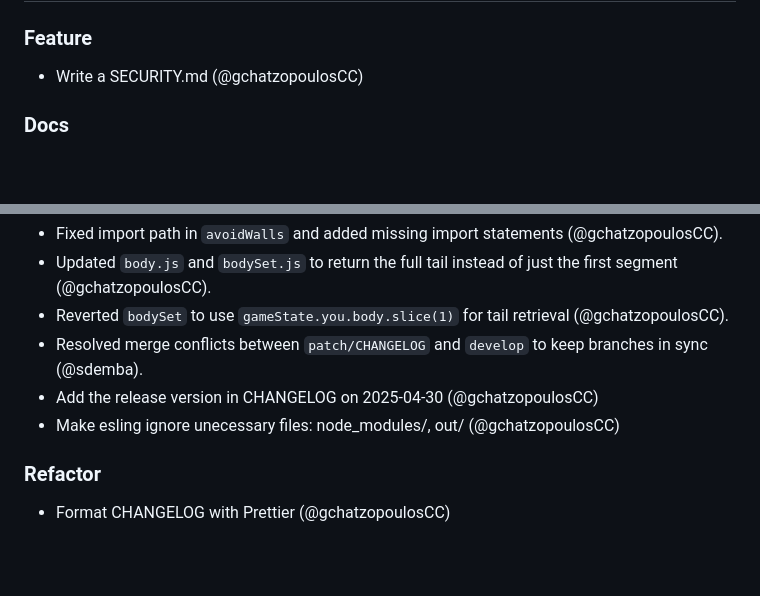
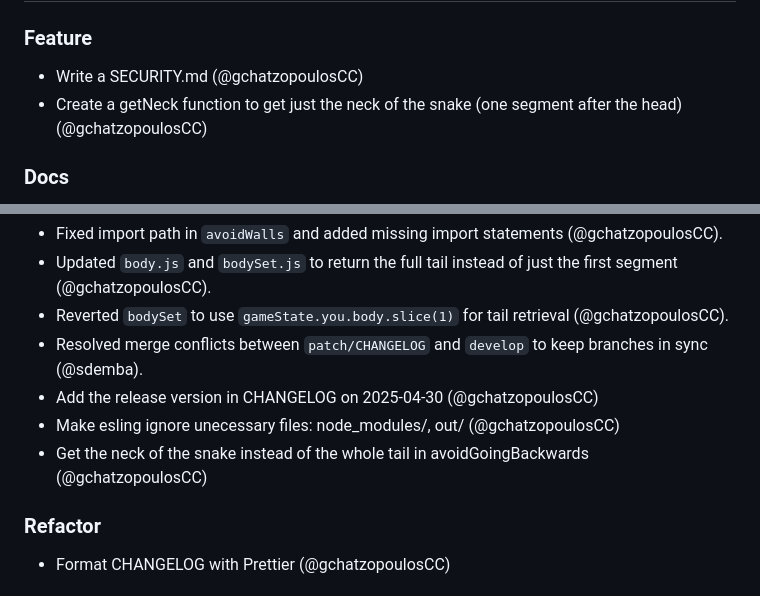
Before and after one commit to gchatzopoulosCC/battlesnake, a Markdown page: CHANGELOG.md, 2 parts joined by grey strips. GitHub-like rendering; blank space fills up the shorter version.

Commit message:
docs(CHANGELOG): Add the getNeck feature and fix in the changelog

```diff
--- a/CHANGELOG.md
+++ b/CHANGELOG.md
@@ -7,6 +7,7 @@ A summary of notable changes in the project.
 ### Feature
 
 - Write a SECURITY.md (@gchatzopoulosCC)
+- Create a getNeck function to get just the neck of the snake (one segment after the head) (@gchatzopoulosCC)
 
 ### Docs
 
@@ -22,6 +23,7 @@ A summary of notable changes in the project.
 - Resolved merge conflicts between `patch/CHANGELOG` and `develop` to keep branches in sync (@sdemba).
 - Add the release version in CHANGELOG on 2025-04-30 (@gchatzopoulosCC)
 - Make esling ignore unecessary files: node_modules/, out/ (@gchatzopoulosCC)
+- Get the neck of the snake instead of the whole tail in avoidGoingBackwards (@gchatzopoulosCC)
 
 ### Refactor
 
```
